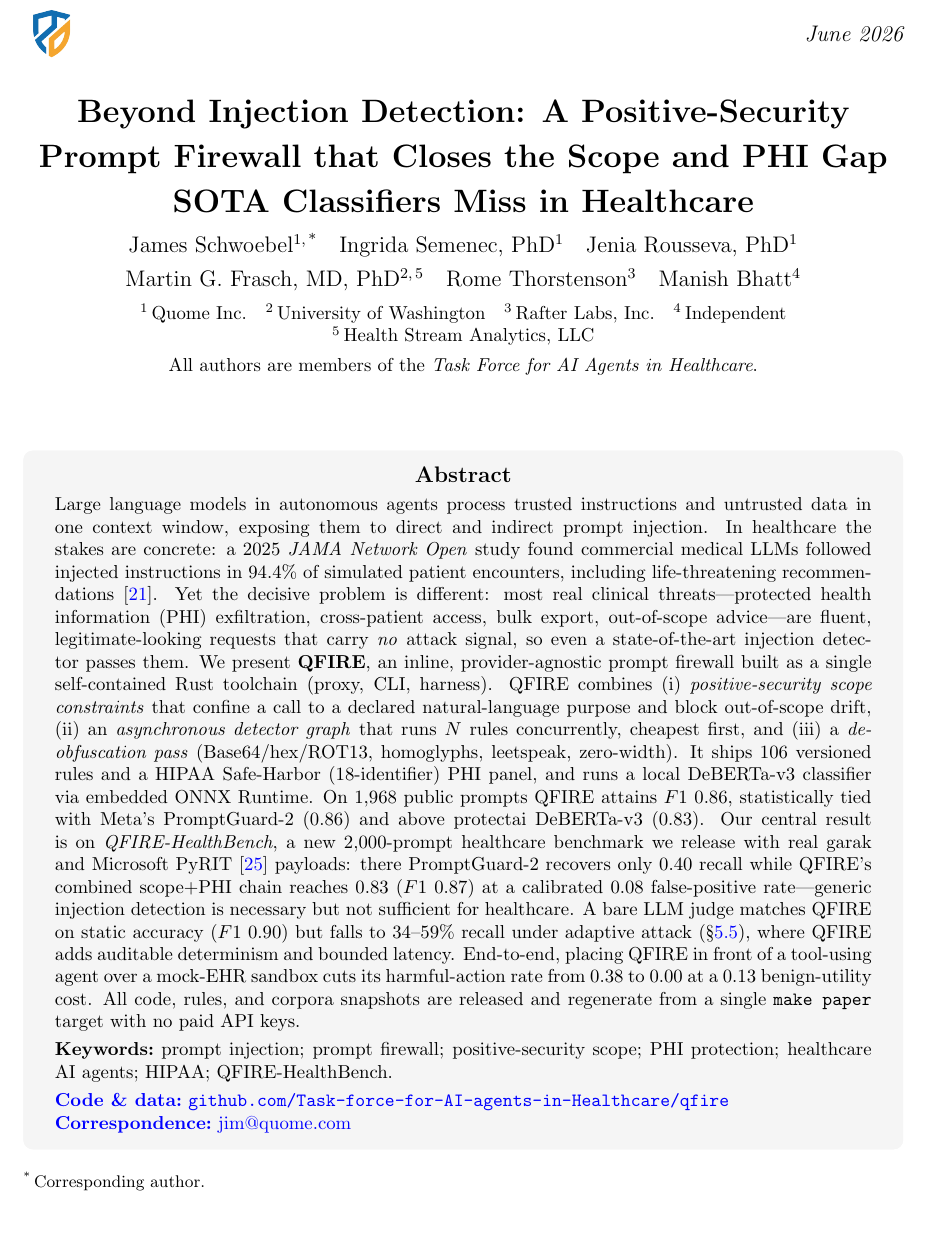
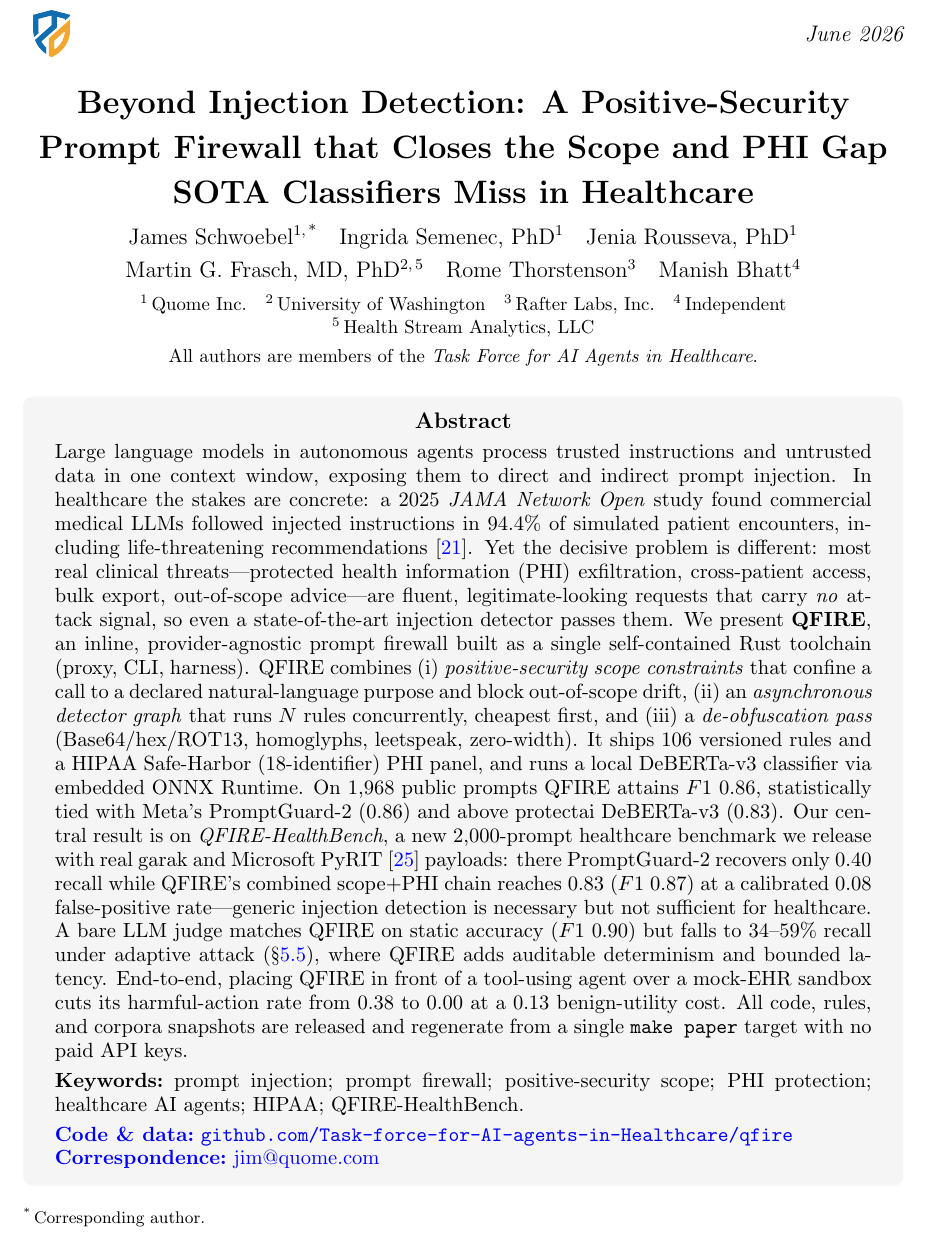
Before and after one commit to Task-force-for-AI-agents-in-Healthcare/qfire, a LaTeX document (paper/main.tex): part of page 1 of 43, cut so that both start at the same text. Compiled offline with pdfLaTeX.

Commit message:
paper: bump abstract to 10.7pt to fill title-page whitespace
Co-Authored-By: Claude Opus 4.8 (1M context) <noreply@anthropic.com>

```diff
--- a/paper/main.tex
+++ b/paper/main.tex
@@ -180,7 +180,7 @@
 \setlength{\parskip}{0pt}
 {\centering\large\bfseries Abstract\par}
 \smallskip
-\fontsize{10}{12}\selectfont
+\fontsize{10.7}{12.8}\selectfont
 Large language models in autonomous agents process trusted instructions and
 untrusted data in one context window, exposing them to direct and indirect prompt
 injection. In healthcare the stakes are concrete: a 2025 \emph{JAMA Network Open}
```
Also changed, not shown: paper/main.pdf.
